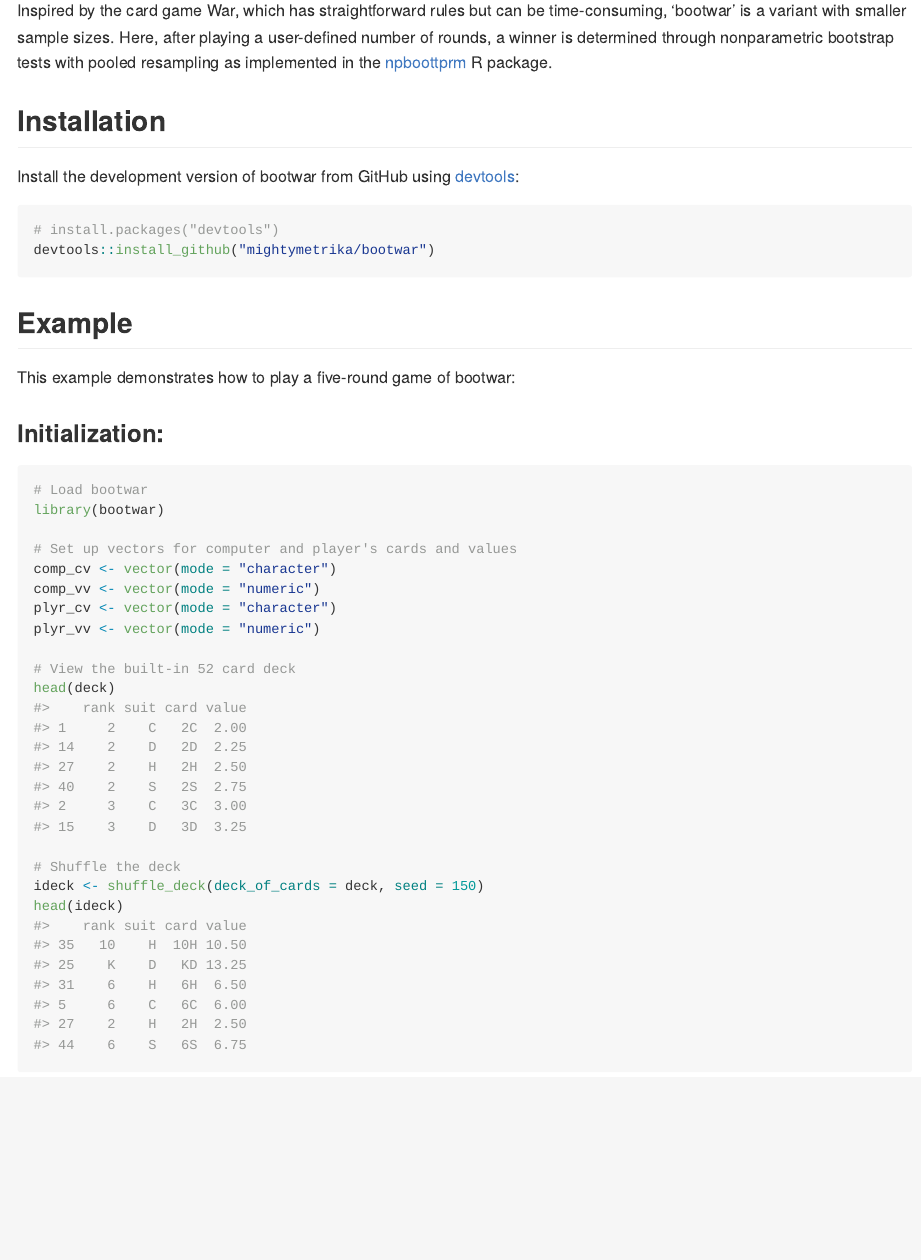
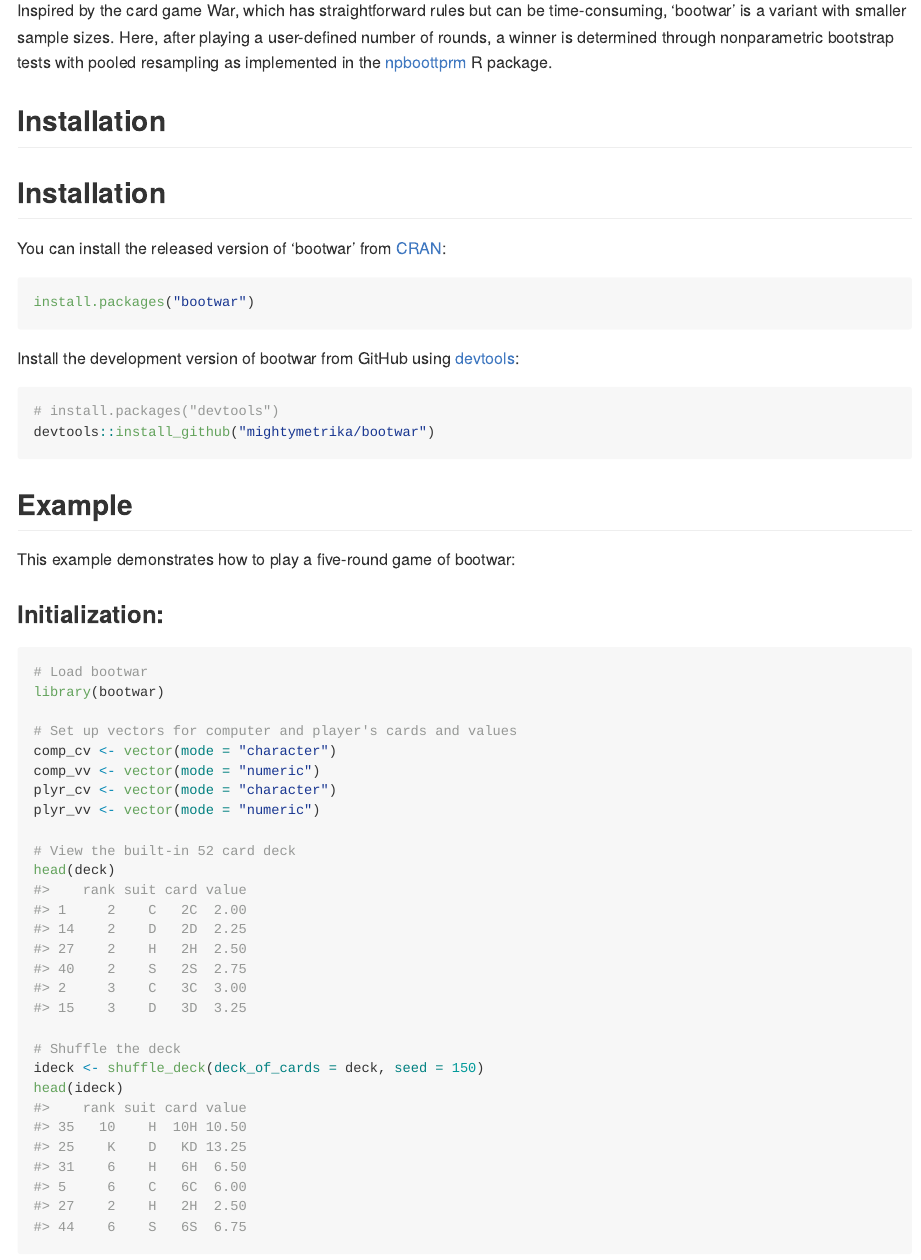
Before and after one commit to mightymetrika/bootwar, an R Markdown document (README.Rmd): the page in a window 1100 px wide, from 180 px down. The pictures show the output file README.md that the author committed with the source, drawn offline in the style of GitHub.

Commit message:
prep for 0.1.0 CRAN submission

````diff
--- a/README.Rmd
+++ b/README.Rmd
@@ -23,6 +23,15 @@ knitr::opts_chunk$set(
 Inspired by the card game War, which has straightforward rules but can be time-consuming, 'bootwar' is a variant with smaller sample sizes. Here, after playing a user-defined number of rounds, a winner is determined through nonparametric bootstrap tests with pooled resampling as implemented in the [npboottprm](https://CRAN.R-project.org/package=npboottprm) R package.
 
 ## Installation
+
+## Installation
+
+You can install the released version of 'bootwar' from [CRAN](https://CRAN.R-project.org):
+
+```{r eval=FALSE}
+install.packages("bootwar")
+```
+
 
 Install the development version of bootwar from GitHub using [devtools](https://devtools.r-lib.org/):
 
````
Also changed, not shown: R/app.R (+2 -0 lines), app.R (added, +1 -0 lines), cran-comments.md (added, +5 -0 lines), README.md, 3 other files.
